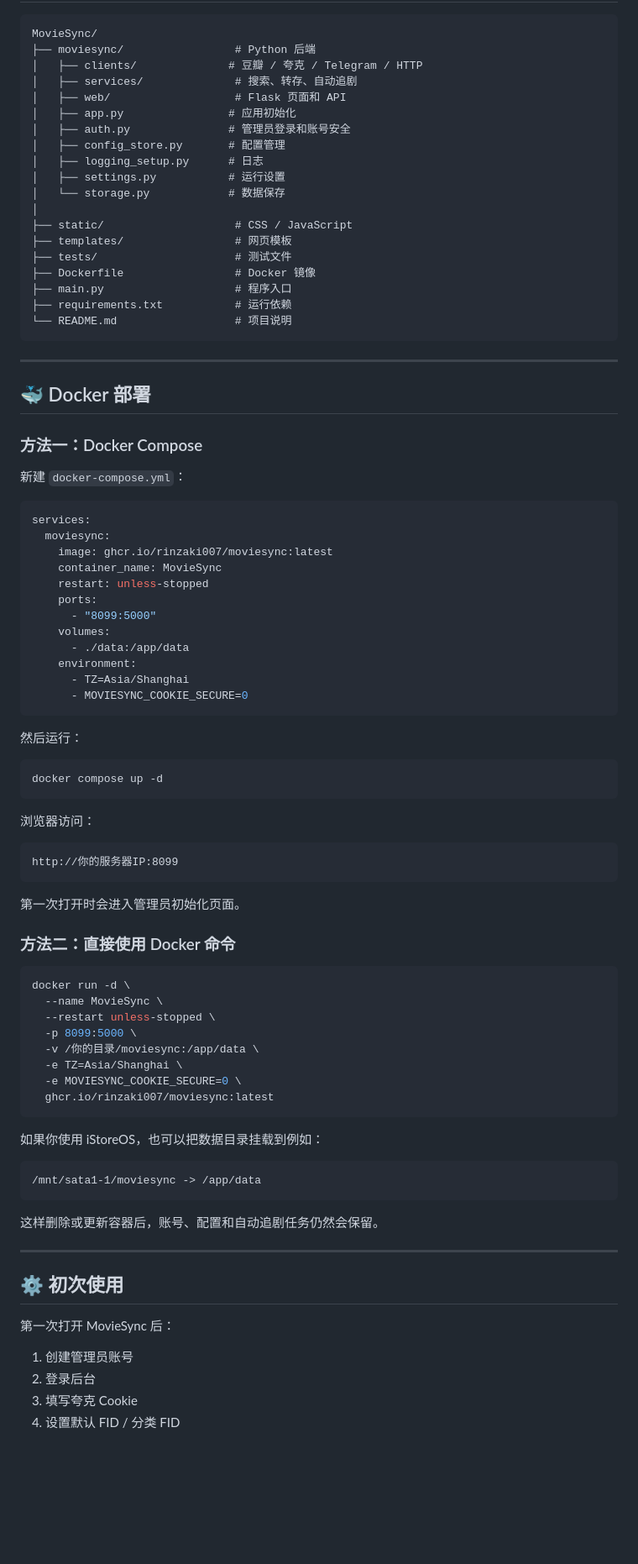
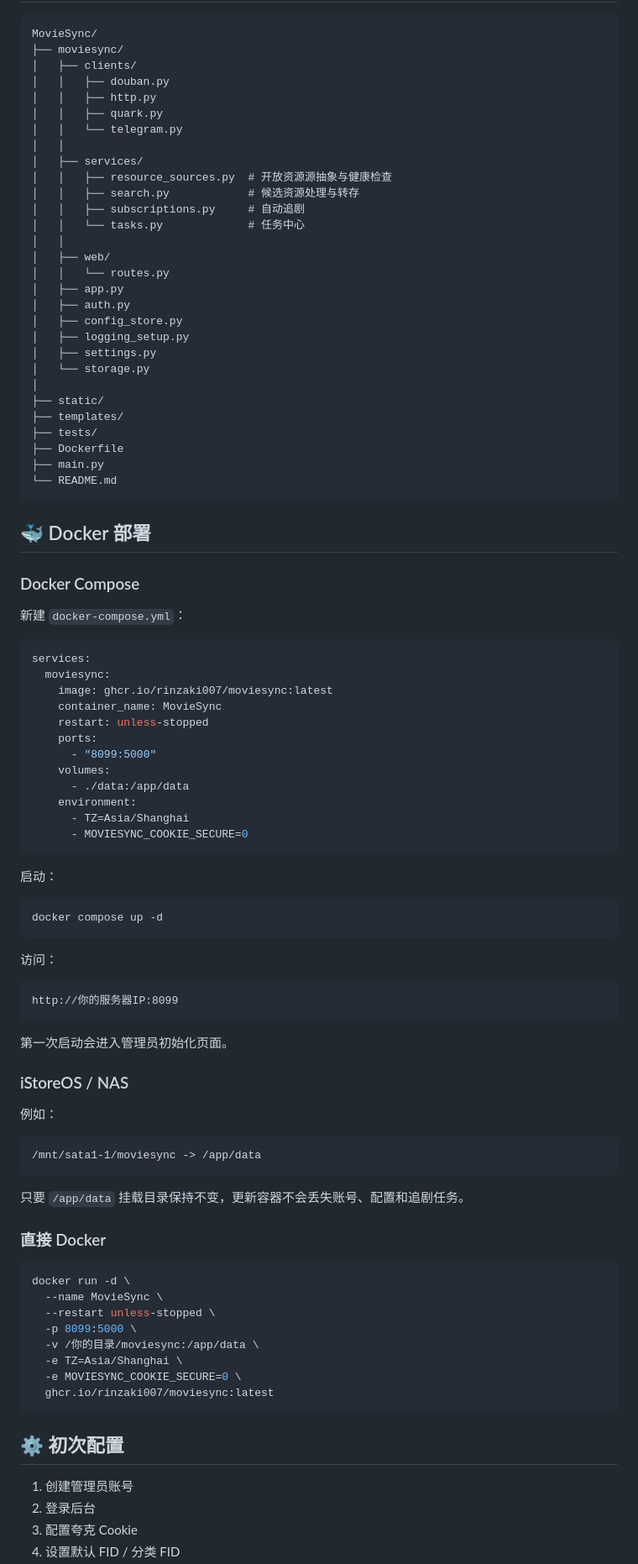
Before and after one commit to rinzaki007/DouQuarkHub, a Markdown page: README.md, the part around one of its changes. Shown at 84% size. Drawn GitHub-style; blank space fills up the shorter version.

````diff
--- a/README.md
+++ b/README.md
@@ -17,31 +82,39 @@ MovieSync 是一个简单的影视资源整理工具，主要用于：
 
 ```text
 MovieSync/
-├── moviesync/                 # Python 后端
-│   ├── clients/              # 豆瓣 / 夸克 / Telegram / HTTP
-│   ├── services/              # 搜索、转存、自动追剧
-│   ├── web/                   # Flask 页面和 API
-│   ├── app.py                # 应用初始化
-│   ├── auth.py               # 管理员登录和账号安全
-│   ├── config_store.py       # 配置管理
-│   ├── logging_setup.py      # 日志
-│   ├── settings.py           # 运行设置
-│   └── storage.py            # 数据保存
+├── moviesync/
+│   ├── clients/
+│   │   ├── douban.py
+│   │   ├── http.py
+│   │   ├── quark.py
+│   │   └── telegram.py
+│   │
+│   ├── services/
+│   │   ├── resource_sources.py  # 开放资源源抽象与健康检查
+│   │   ├── search.py            # 候选资源处理与转存
+│   │   ├── subscriptions.py     # 自动追剧
+│   │   └── tasks.py             # 任务中心
+│   │
+│   ├── web/
+│   │   └── routes.py
+│   ├── app.py
+│   ├── auth.py
+│   ├── config_store.py
+│   ├── logging_setup.py
+│   ├── settings.py
+│   └── storage.py
 │
-├── static/                    # CSS / JavaScript
-├── templates/                 # 网页模板
-├── tests/                     # 测试文件
-├── Dockerfile                 # Docker 镜像
-├── main.py                    # 程序入口
-├── requirements.txt           # 运行依赖
-└── README.md                  # 项目说明
+├── static/
+├── templates/
+├── tests/
+├── Dockerfile
+├── main.py
+└── README.md
 ```
-
----
 
 ## 🐳 Docker 部署
 
-### 方法一：Docker Compose
+### Docker Compose
 
 新建 `docker-compose.yml`：
 
@@ -60,21 +133,31 @@ services:
       - MOVIESYNC_COOKIE_SECURE=0
 ```
 
-然后运行：
+启动：
 
 ```bash
 docker compose up -d
 ```
 
-浏览器访问：
+访问：
 
 ```text
 http://你的服务器IP:8099
 ```
 
-第一次打开时会进入管理员初始化页面。
+第一次启动会进入管理员初始化页面。
 
-### 方法二：直接使用 Docker 命令
+### iStoreOS / NAS
+
+例如：
+
+```text
+/mnt/sata1-1/moviesync -> /app/data
+```
+
+只要 `/app/data` 挂载目录保持不变，更新容器不会丢失账号、配置和追剧任务。
+
+### 直接 Docker
 
 ```bash
 docker run -d \
@@ -87,21 +170,9 @@ docker run -d \
   ghcr.io/rinzaki007/moviesync:latest
 ```
 
-如果你使用 iStoreOS，也可以把数据目录挂载到例如：
-
-```text
-/mnt/sata1-1/moviesync -> /app/data
-```
-
-这样删除或更新容器后，账号、配置和自动追剧任务仍然会保留。
-
----
-
-## ⚙️ 初次使用
-
-第一次打开 MovieSync 后：
+## ⚙️ 初次配置
 
 1. 创建管理员账号
 2. 登录后台
-3. 填写夸克 Cookie
+3. 配置夸克 Cookie
 4. 设置默认 FID / 分类 FID
````
Also changed, not shown: other parts of README.md (+106 -40 lines).
